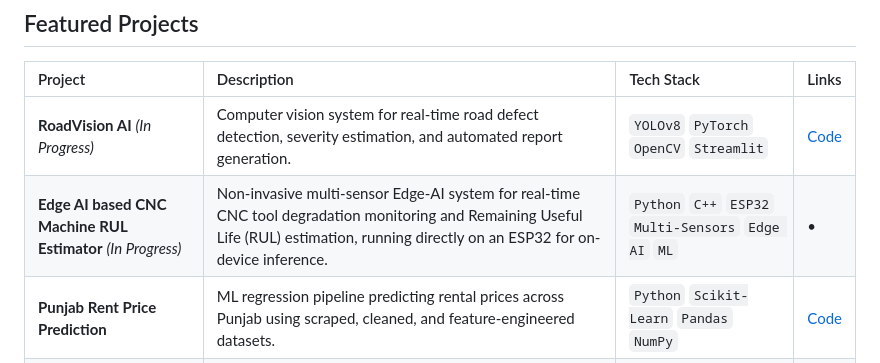
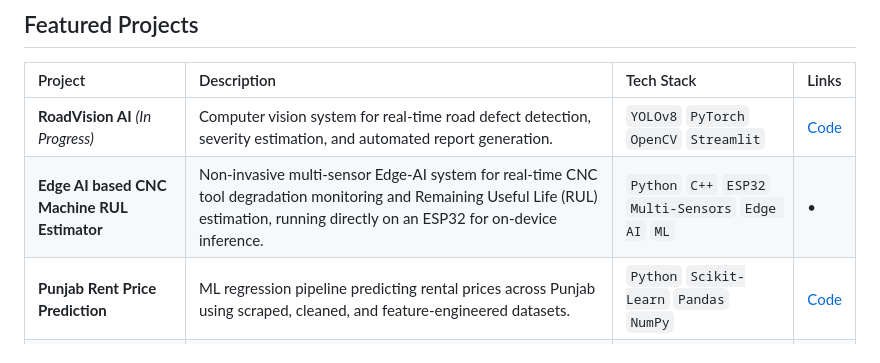
Before and after one commit to Harshpreet-Singh/harshpreet-singh, a Markdown page: README.md, the part around the change. Rendered like a GitHub page.

Commit message:
projects updated (cnc-monitor completed)

```diff
--- a/README.md
+++ b/README.md
@@ -91,7 +91,7 @@ I enjoy solving real-world problems, building practical applications, and contri
 | Project | Description | Tech Stack | Links |
 | :--- | :--- | :--- | :--- |
 | **RoadVision AI** *(In Progress)* | Computer vision system for real-time road defect detection, severity estimation, and automated report generation. | `YOLOv8` `PyTorch` `OpenCV` `Streamlit` | [Code](https://github.com/Harshpreet-Singh/RoadVision-AI) |
-| **Edge AI based CNC Machine RUL Estimator** *(In Progress)* | Non-invasive multi-sensor Edge-AI system for real-time CNC tool degradation monitoring and Remaining Useful Life (RUL) estimation, running directly on an ESP32 for on-device inference. | `Python` `C++` `ESP32` `Multi-Sensors` `Edge AI` `ML` | •  |
+| **Edge AI based CNC Machine RUL Estimator** | Non-invasive multi-sensor Edge-AI system for real-time CNC tool degradation monitoring and Remaining Useful Life (RUL) estimation, running directly on an ESP32 for on-device inference. | `Python` `C++` `ESP32` `Multi-Sensors` `Edge AI` `ML` | •  |
 | **Punjab Rent Price Prediction** | ML regression pipeline predicting rental prices across Punjab using scraped, cleaned, and feature-engineered datasets. | `Python` `Scikit-Learn` `Pandas` `NumPy` | [Code](https://github.com/Harshpreet-Singh/Punjab-Rent-Price-Prediction) |
 | **DA Public (OLX Rental Analysis)** | Exploratory data analysis and web scraping project analyzing real estate rental listings across cities of Punjab. | `Python` `Pandas` `Web Scraping` `EDA` `PowerBI` | [Code](https://github.com/Harshpreet-Singh/DA) |
 | **Bug2Build Main Website** | Primary organization platform engineered for performance, modern UI, and user management. | `MERN Stack` `Tailwind CSS` `Redux` | •  |
```
